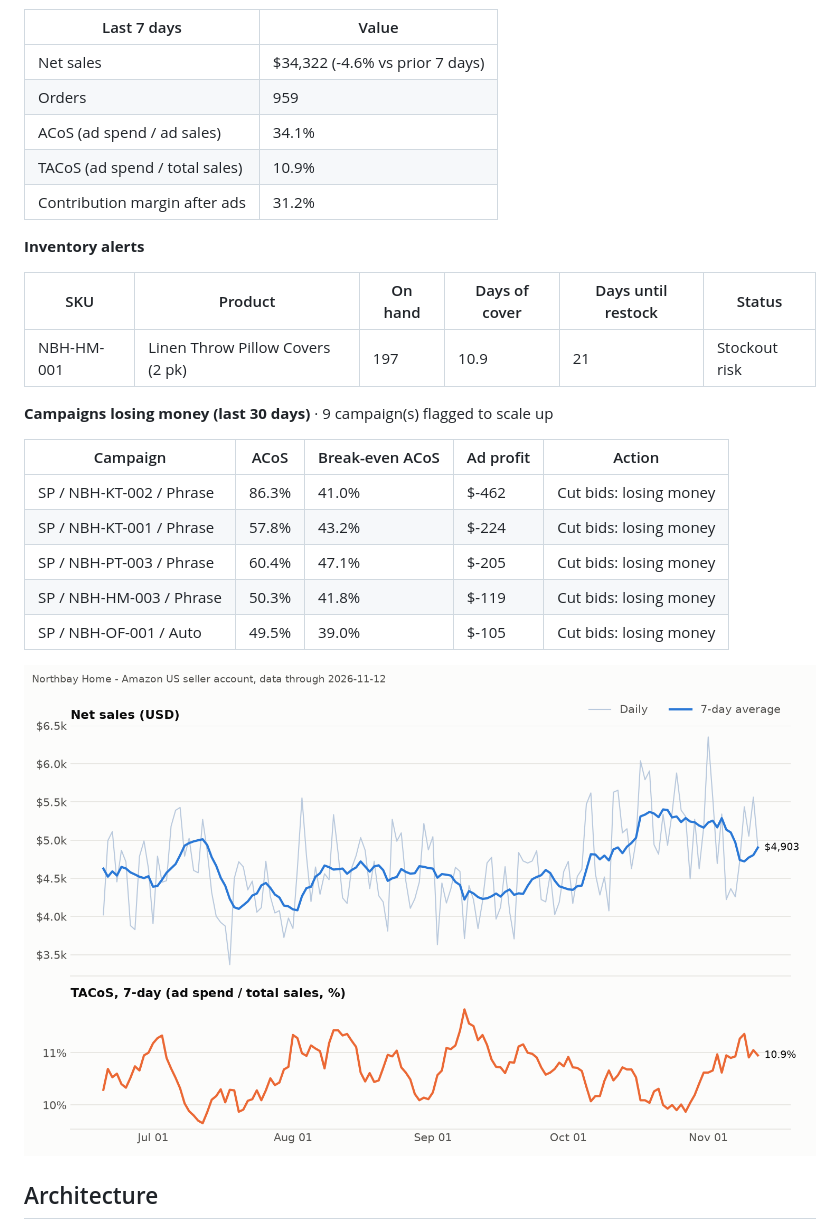
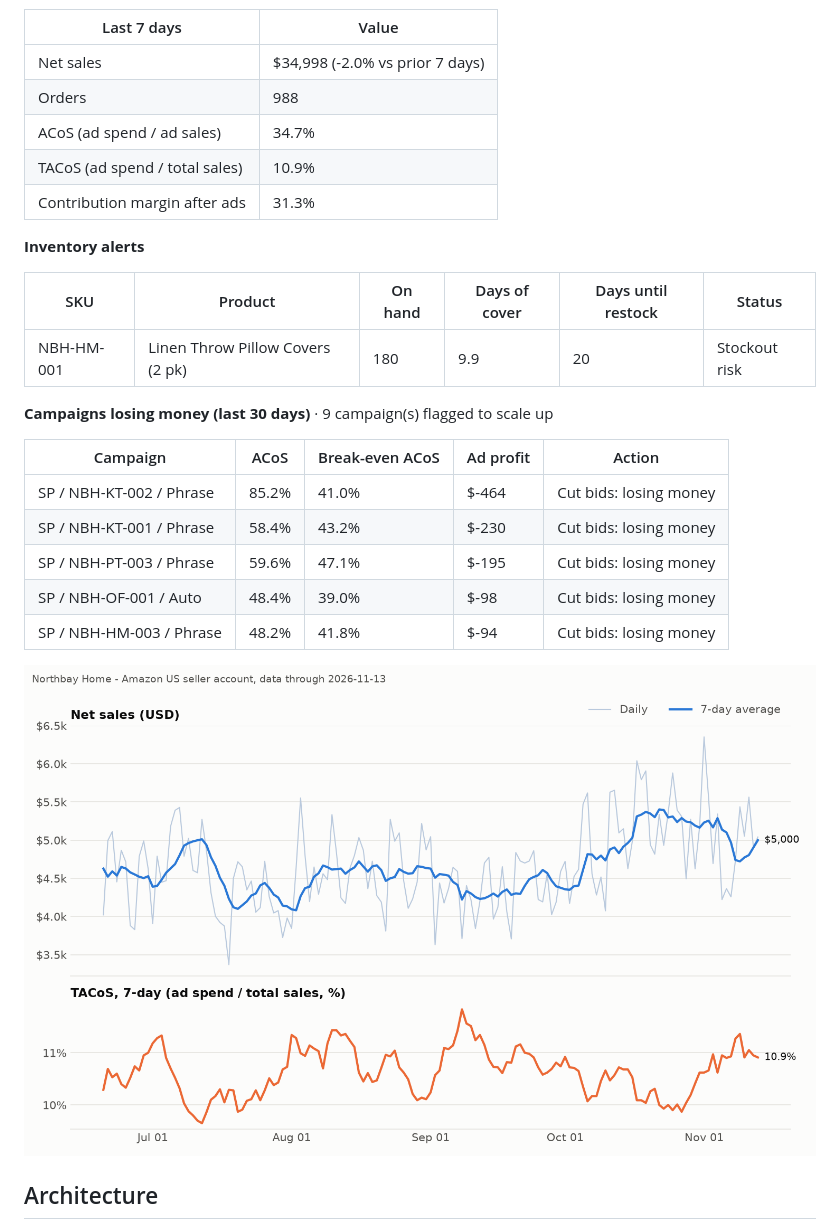
Before and after one commit to Ashleysdata/amazon_seller_analytics, a Markdown page: README.md, the part around one of its changes. Drawn GitHub-style; pictures changed too: reports/dashboard.png.

Commit message:
data: daily refresh through 2026-11-13

```diff
--- a/README.md
+++ b/README.md
@@ -17,27 +17,27 @@ GitHub Actions runs the whole thing every morning, commits the new data, and ref
 
 | Last 7 days | Value |
 |---|---|
-| Net sales | $34,322 (-4.6% vs prior 7 days) |
-| Orders | 959 |
-| ACoS (ad spend / ad sales) | 34.1% |
+| Net sales | $34,998 (-2.0% vs prior 7 days) |
+| Orders | 988 |
+| ACoS (ad spend / ad sales) | 34.7% |
 | TACoS (ad spend / total sales) | 10.9% |
-| Contribution margin after ads | 31.2% |
+| Contribution margin after ads | 31.3% |
 
 **Inventory alerts**
 
 | SKU | Product | On hand | Days of cover | Days until restock | Status |
 |---|---|---|---|---|---|
-| NBH-HM-001 | Linen Throw Pillow Covers (2 pk) | 197 | 10.9 | 21 | Stockout risk |
+| NBH-HM-001 | Linen Throw Pillow Covers (2 pk) | 180 | 9.9 | 20 | Stockout risk |
 
 **Campaigns losing money (last 30 days)** · 9 campaign(s) flagged to scale up
 
 | Campaign | ACoS | Break-even ACoS | Ad profit | Action |
 |---|---|---|---|---|
-| SP / NBH-KT-002 / Phrase | 86.3% | 41.0% | $-462 | Cut bids: losing money |
-| SP / NBH-KT-001 / Phrase | 57.8% | 43.2% | $-224 | Cut bids: losing money |
-| SP / NBH-PT-003 / Phrase | 60.4% | 47.1% | $-205 | Cut bids: losing money |
-| SP / NBH-HM-003 / Phrase | 50.3% | 41.8% | $-119 | Cut bids: losing money |
-| SP / NBH-OF-001 / Auto | 49.5% | 39.0% | $-105 | Cut bids: losing money |
+| SP / NBH-KT-002 / Phrase | 85.2% | 41.0% | $-464 | Cut bids: losing money |
+| SP / NBH-KT-001 / Phrase | 58.4% | 43.2% | $-230 | Cut bids: losing money |
+| SP / NBH-PT-003 / Phrase | 59.6% | 47.1% | $-195 | Cut bids: losing money |
+| SP / NBH-OF-001 / Auto | 48.4% | 39.0% | $-98 | Cut bids: losing money |
+| SP / NBH-HM-003 / Phrase | 48.2% | 41.8% | $-94 | Cut bids: losing money |
 <!-- KPI:END -->
 
 ![Dashboard](reports/dashboard.png)
```
Also changed, not shown: other parts of README.md (+1 -1 lines), 8 other files.
